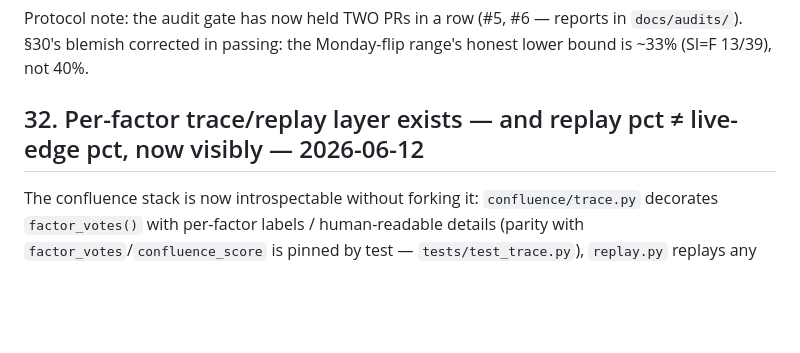
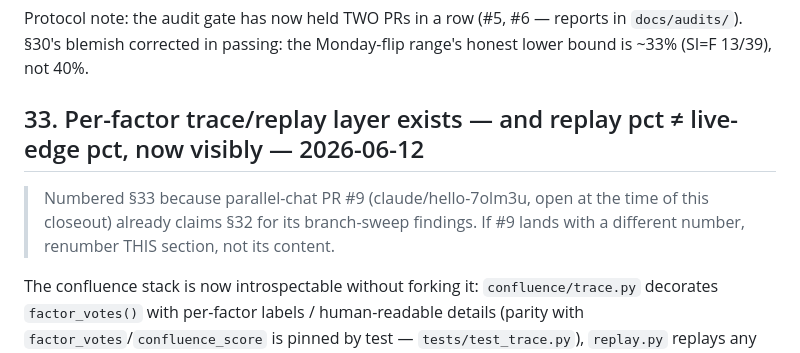
Before and after one commit to KudbeeZero/Kudbee-Quant-Bot-v1.0, a Markdown page: docs/MEMORY.md, the part around the change. Rendered like a GitHub page; blank space fills up the shorter version.

Commit message:
memory: renumber to §33 (parallel PR #9 claims §32) [skip ci]

```diff
--- a/docs/MEMORY.md
+++ b/docs/MEMORY.md
@@ -954,7 +954,11 @@ Protocol note: the audit gate has now held TWO PRs in a row (#5, #6 — reports
 `docs/audits/`). §30's blemish corrected in passing: the Monday-flip range's
 honest lower bound is ~33% (SI=F 13/39), not 40%.
 
-## 32. Per-factor trace/replay layer exists — and replay pct ≠ live-edge pct, now visibly — 2026-06-12
+## 33. Per-factor trace/replay layer exists — and replay pct ≠ live-edge pct, now visibly — 2026-06-12
+
+> Numbered §33 because parallel-chat PR #9 (claude/hello-7olm3u, open at the
+> time of this closeout) already claims §32 for its branch-sweep findings.
+> If #9 lands with a different number, renumber THIS section, not its content.
 
 The confluence stack is now introspectable without forking it:
 `confluence/trace.py` decorates `factor_votes()` with per-factor labels /
```
